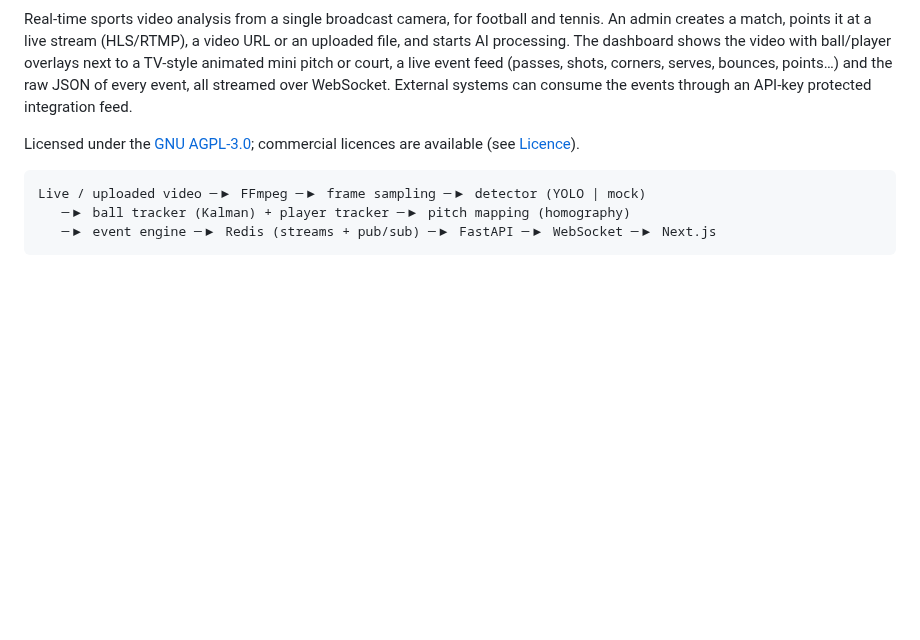
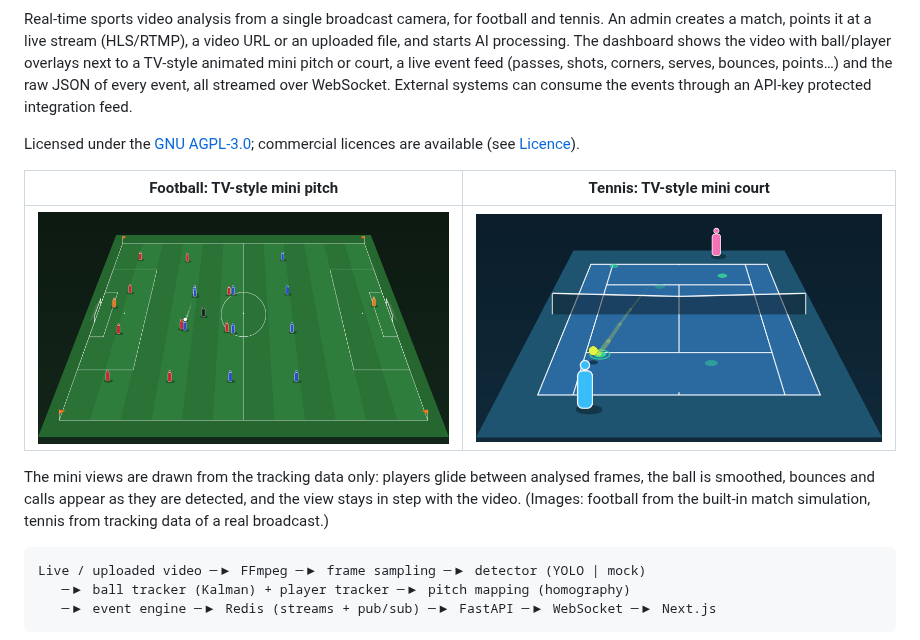
Before and after one commit to eyesonplay/eyesonplay, a Markdown page: README.md, the part around one of its changes. Drawn GitHub-style; pictures changed too: docs/images/mini-court.png (added), docs/images/mini-pitch.png (added); blank space fills up the shorter version.

````diff
--- a/README.md
+++ b/README.md
@@ -10,6 +15,15 @@ the events through an API-key protected integration feed.
 
 Licensed under the [GNU AGPL-3.0](LICENSE); commercial licences are available
 (see [Licence](#licence)).
+
+| Football: TV-style mini pitch | Tennis: TV-style mini court |
+|---|---|
+| ![Mini pitch: both teams in shirt colours, keepers, referee and the ball](docs/images/mini-pitch.png) | ![Mini court: near and far player, ball arc with shadow and bounce marks](docs/images/mini-court.png) |
+
+The mini views are drawn from the tracking data only: players glide between
+analysed frames, the ball is smoothed, bounces and calls appear as they are
+detected, and the view stays in step with the video. (Images: football from the
+built-in match simulation, tennis from tracking data of a real broadcast.)
 
 ```
 Live / uploaded video ─▶ FFmpeg ─▶ frame sampling ─▶ detector (YOLO | mock)
````
Also changed, not shown: other parts of README.md (+5 -0 lines), docs/images/hero.png (added), 2 other files.
